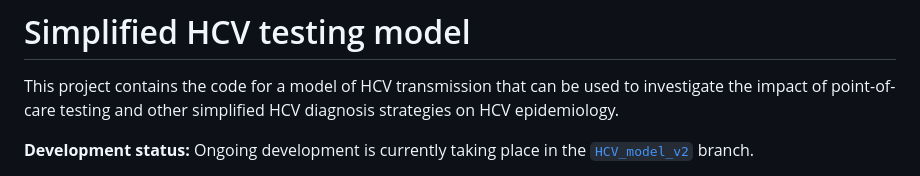
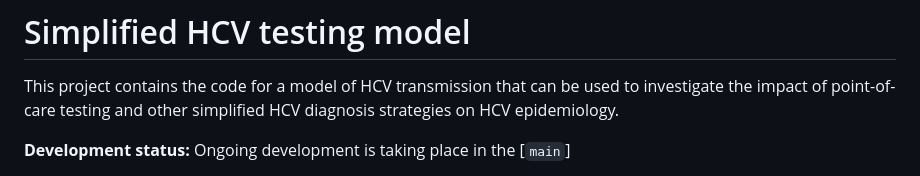
Before and after one commit to The-Kirby-Institute/Simplified-HCV-testing-model, a Markdown page: README.md, the part around one of its changes. GitHub-like rendering.

```diff
--- a/README.md
+++ b/README.md
@@ -2,5 +2,5 @@
 
 This project contains the code for a model of HCV transmission that can be used to investigate the impact of point-of-care testing and other simplified HCV diagnosis strategies on HCV epidemiology.
 
-**Development status:** Ongoing development is currently taking place in the [`HCV_model_v2`](https://github.com/The-Kirby-Institute/Simplified-HCV-testing-model/tree/HCV_model_v2) branch.
+**Development status:** Ongoing development is taking place in the [`main`]
 
```
Also changed, not shown: other parts of README.md (+2 -2 lines).
